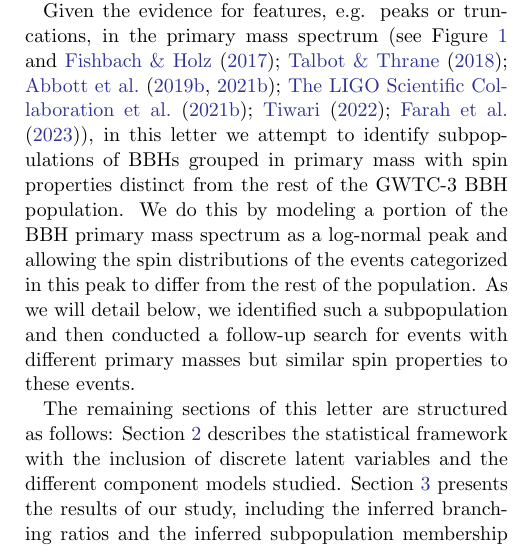
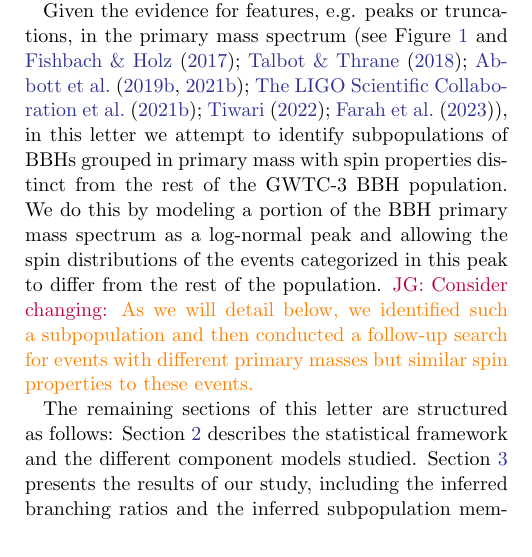
Before and after one commit to jaxengodfrey/CosmicCousins, a LaTeX paper (src/tex/ms.tex, which reads src/tex/intro.tex): part of one column of page 2 of 15, cut so that both start at the same text. Compiled offline with pdfLaTeX; a LaTeX package or settings file that is missing is left out.

Commit message:
remove mention of categorical variables

```diff
--- a/src/tex/intro.tex
+++ b/src/tex/intro.tex
@@ -9,6 +9,6 @@ The spin distributions of merging binaries are thought to provide the clearest d
 
 While spin may be the clearest indicator of compact binary formation history, spin measurements of individual binaries typically have large uncertainties, making it difficult to disentangle competing formation channels with spin alone. However, the component masses of individual events are typically inferred with higher precision than their spins, and there are even features in the mass distribution that may signal the existence of different subpopulations \citep{2021ApJ...913L..19T, 2021arXiv211103634T, 2022ApJ...928..155T, 2022ApJ...924..101E,2022arXiv221012834E, 2208.11871, 2209.05766, 2301.00834}. Unfortunately, it can also be challenging to distinguish between the isolated and dynamical formation channels using only component mass, as the models in both scenarios predict masses that significantly overlap \citep{1609.05916}. Instead, a search for correlated population properties across mass, spin, and redshift may prove to be much more fruitful in distinguishing between the different compact binary formation channels \citep{2021ApJ...912...98F,2021ApJ...922L...5C,2022ApJ...931...17V,2022ApJ...932L..19B}.
 
-Given the evidence for features, e.g. peaks or truncations, in the primary mass spectrum (see Figure \ref{fig:g1_mass_distribution} and \citet{10.3847/2041-8213/aa9bf6, 10.3847/1538-4357/aab34c, 2019ApJ...882L..24A, 2021ApJ...913L...7A, 2021arXiv211103634T, 2022ApJ...928..155T, 2301.00834}), in this letter we attempt to identify subpopulations of BBHs grouped in primary mass with spin properties distinct from the rest of the GWTC-3 BBH population. We do this by modeling a portion of the BBH primary mass spectrum as a log-normal peak and allowing the spin distributions of the events categorized in this peak to differ from the rest of the population. As we will detail below, we identified such a subpopulation and then conducted a follow-up search for events with different primary masses but similar spin properties to these events.
+Given the evidence for features, e.g. peaks or truncations, in the primary mass spectrum (see Figure \ref{fig:g1_mass_distribution} and \citet{10.3847/2041-8213/aa9bf6, 10.3847/1538-4357/aab34c, 2019ApJ...882L..24A, 2021ApJ...913L...7A, 2021arXiv211103634T, 2022ApJ...928..155T, 2301.00834}), in this letter we attempt to identify subpopulations of BBHs grouped in primary mass with spin properties distinct from the rest of the GWTC-3 BBH population. We do this by modeling a portion of the BBH primary mass spectrum as a log-normal peak and allowing the spin distributions of the events categorized in this peak to differ from the rest of the population. \jaxen{Consider changing:} \textcolor{orange}{As we will detail below, we identified such a subpopulation and then conducted a follow-up search for events with different primary masses but similar spin properties to these events.}
 
-The remaining sections of this letter are structured as follows: Section \ref{sec:methods} describes the statistical framework with the inclusion of discrete latent variables and the different component models studied. Section \ref{sec:results} presents the results of our study, including the inferred branching ratios and the inferred subpopulation membership probabilities for each BBH in GWTC-3. In section \ref{sec:astro} we discuss the implications of our findings and how it relates to the current understanding of compact binary formation and population synthesis. We finish in section \ref{sec:conclusion}, with a summary of the letter and prospects for distinguishing subpopulations in future catalogs after the LVK's fourth observing run.
+The remaining sections of this letter are structured as follows: Section \ref{sec:methods} describes the statistical framework and the different component models studied. Section \ref{sec:results} presents the results of our study, including the inferred branching ratios and the inferred subpopulation membership probabilities for each BBH in GWTC-3. In section \ref{sec:astro} we discuss the implications of our findings and how it relates to the current understanding of compact binary formation and population synthesis. We finish in section \ref{sec:conclusion}, with a summary of the letter and prospects for distinguishing subpopulations in future catalogs after the LVK's fourth observing run.
```
